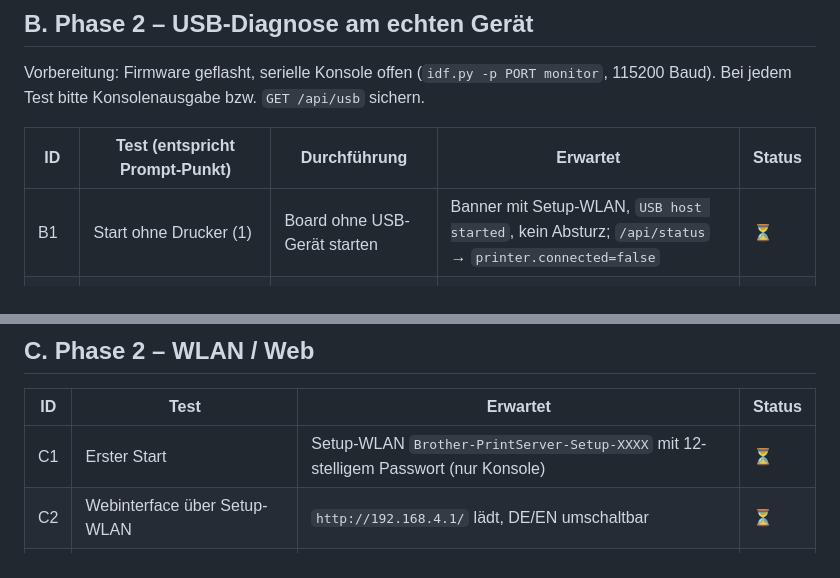
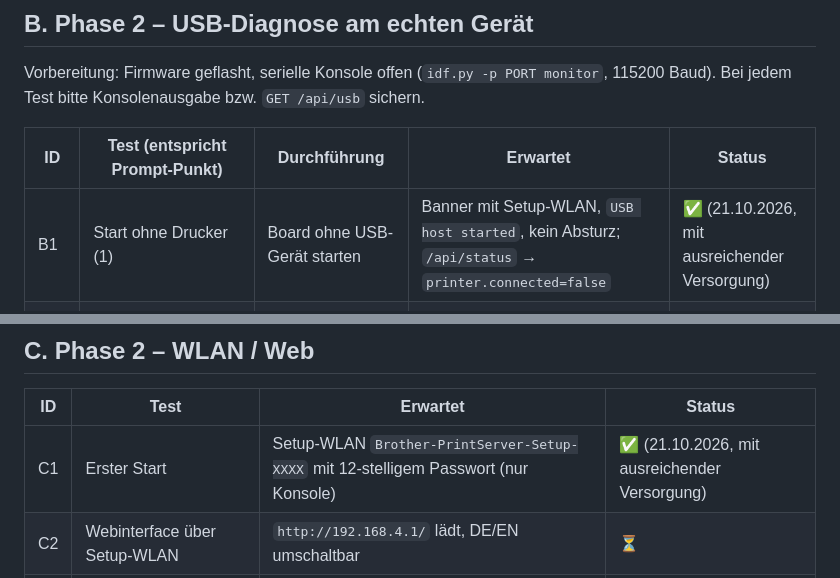
Before and after one commit to Zendonir/ESP32-USB-Brother-Label-Wifi-Server, a Markdown page: docs/testplan.md, 2 parts joined by grey strips. Drawn GitHub-style.

Commit message:
docs: first hardware results - boot without printer and setup Wi-Fi work
Brownout loop on the PC USB port was a supply problem; with a stronger
supply the board boots and Wi-Fi works.

Co-Authored-By: Claude Opus 5.5 <noreply@anthropic.com>
Claude-Session: https://claude.ai/code/session_018E79bdkkgA4RhMhWMsbmkj

```diff
--- a/docs/testplan.md
+++ b/docs/testplan.md
@@ -19,7 +19,7 @@ Bei jedem Test bitte Konsolenausgabe bzw. `GET /api/usb` sichern.
 
 | ID | Test (entspricht Prompt-Punkt) | Durchführung | Erwartet | Status |
 |---|---|---|---|---|
-| B1 | Start ohne Drucker (1) | Board ohne USB-Gerät starten | Banner mit Setup-WLAN, `USB host started`, kein Absturz; `/api/status` → `printer.connected=false` | ⏳ |
+| B1 | Start ohne Drucker (1) | Board ohne USB-Gerät starten | Banner mit Setup-WLAN, `USB host started`, kein Absturz; `/api/status` → `printer.connected=false` | ✅ (21.10.2026, mit ausreichender Versorgung) |
 | B1a | Brownout-Schutz | Board an schwacher Versorgung starten | nach 2 Brownouts `SAFE MODE`, Konsole/`usb` nutzbar, `wifi_start` startet WLAN | ⏳ |
 | B2 | VBUS-Messung | siehe usb-verkabelung.md | 4,7–5,2 V am Adapter | ⏳ |
 | B3 | Drucker nachträglich anschließen (2) | Drucker an, Kabel stecken | `device attached …`, vollständiger Bericht auf der Konsole und unter „USB-Diagnose“ | ⏳ |
@@ -39,7 +39,7 @@ Bei jedem Test bitte Konsolenausgabe bzw. `GET /api/usb` sichern.
 
 | ID | Test | Erwartet | Status |
 |---|---|---|---|
-| C1 | Erster Start | Setup-WLAN `Brother-PrintServer-Setup-XXXX` mit 12-stelligem Passwort (nur Konsole) | ⏳ |
+| C1 | Erster Start | Setup-WLAN `Brother-PrintServer-Setup-XXXX` mit 12-stelligem Passwort (nur Konsole) | ✅ (21.10.2026, mit ausreichender Versorgung) |
 | C2 | Webinterface über Setup-WLAN | `http://192.168.4.1/` lädt, DE/EN umschaltbar | ⏳ |
 | C3 | WLAN-Daten setzen (Web) | Verbindung, IP in Konsole; Setup-AP schaltet nach 60 s ab | ⏳ |
 | C4 | WLAN-Daten ändern aus dem Heimnetz | `403` (nur über Setup-AP erlaubt) | ⏳ |
```
